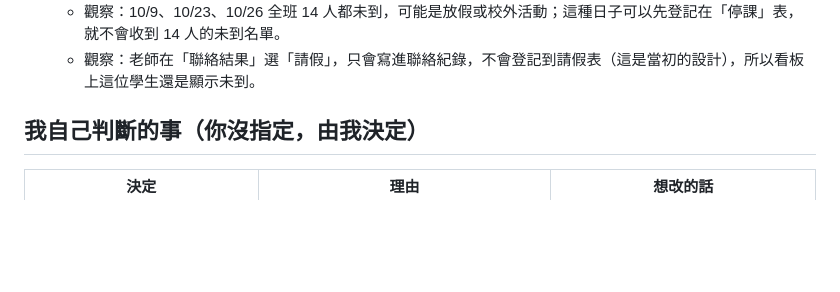
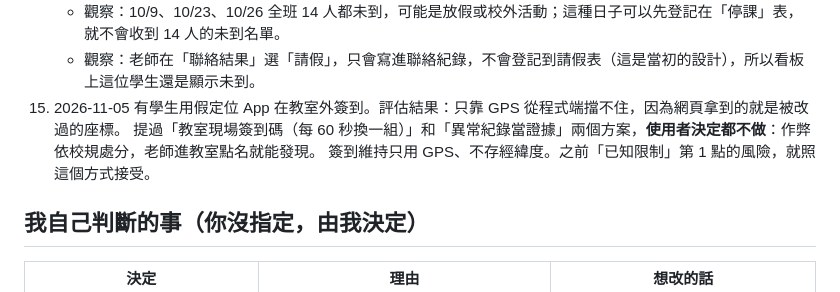
Before and after one commit to simon700424/line-checkin, a Markdown page: 備忘.md, the part around the change. Rendered like a GitHub page; blank space fills up the shorter version.

Commit message:
備忘：假定位問題的評估與決定（不改系統，依校規處理）
Co-Authored-By: Claude Opus 5.5 <noreply@anthropic.com>
Claude-Session: https://claude.ai/code/session_01TgoStAv9eEKmuFijFZzNvg

```diff
--- a/備忘.md
+++ b/備忘.md
@@ -66,6 +66,9 @@
     - 異常：「聯絡紀錄」裡完全沒有「學生回覆」。需要確認學生到底有沒有點按鈕回覆，還是 webhook 沒有收到。
     - 觀察：10/9、10/23、10/26 全班 14 人都未到，可能是放假或校外活動；這種日子可以先登記在「停課」表，就不會收到 14 人的未到名單。
     - 觀察：老師在「聯絡結果」選「請假」，只會寫進聯絡紀錄，不會登記到請假表（這是當初的設計），所以看板上這位學生還是顯示未到。
+15. 2026-11-05 有學生用假定位 App 在教室外簽到。評估結果：只靠 GPS 從程式端擋不住，因為網頁拿到的就是被改過的座標。
+    提過「教室現場簽到碼（每 60 秒換一組）」和「異常紀錄當證據」兩個方案，**使用者決定都不做**：作弊依校規處分，老師進教室點名就能發現。
+    簽到維持只用 GPS、不存經緯度。之前「已知限制」第 1 點的風險，就照這個方式接受。
 
 ## 我自己判斷的事（你沒指定，由我決定）
 
```
